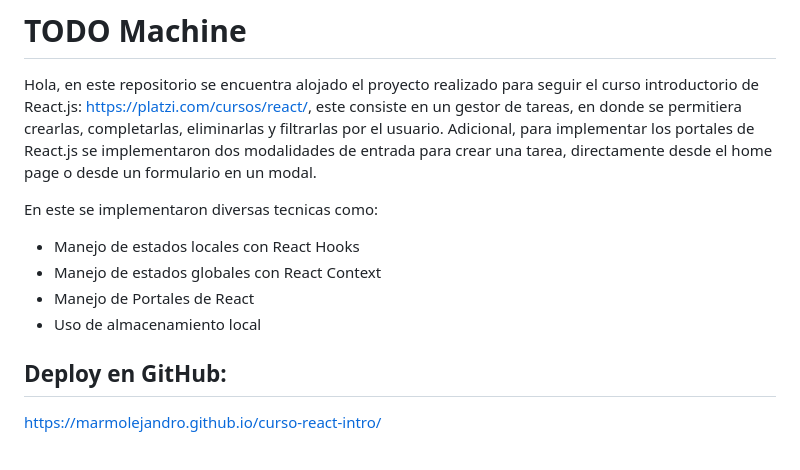
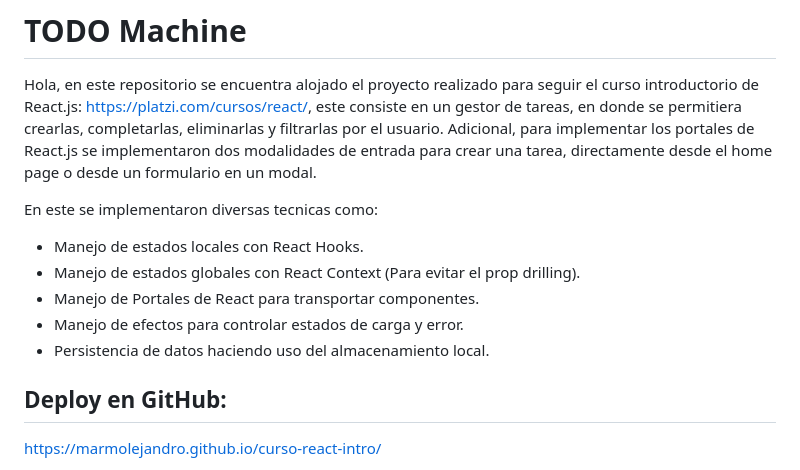
Before and after one commit to marmolejandro/curso-react-intro, a Markdown page: README.md, the part around the change. Rendered like a GitHub page.

```diff
--- a/README.md
+++ b/README.md
@@ -4,10 +4,11 @@ este consiste en un gestor de tareas, en donde se permitiera crearlas, completar
 se implementaron dos modalidades de entrada para crear una tarea, directamente desde el home page o desde un formulario en un modal.
 
 En este se implementaron diversas tecnicas como:
-- Manejo de estados locales con React Hooks
-- Manejo de estados globales con React Context
-- Manejo de Portales de React
-- Uso de almacenamiento local
+- Manejo de estados locales con React Hooks.
+- Manejo de estados globales con React Context (Para evitar el prop drilling).
+- Manejo de Portales de React para transportar componentes.
+- Manejo de efectos para controlar estados de carga y error.
+- Persistencia de datos haciendo uso del almacenamiento local.
 
 ## Deploy en GitHub:
 https://marmolejandro.github.io/curso-react-intro/
```
